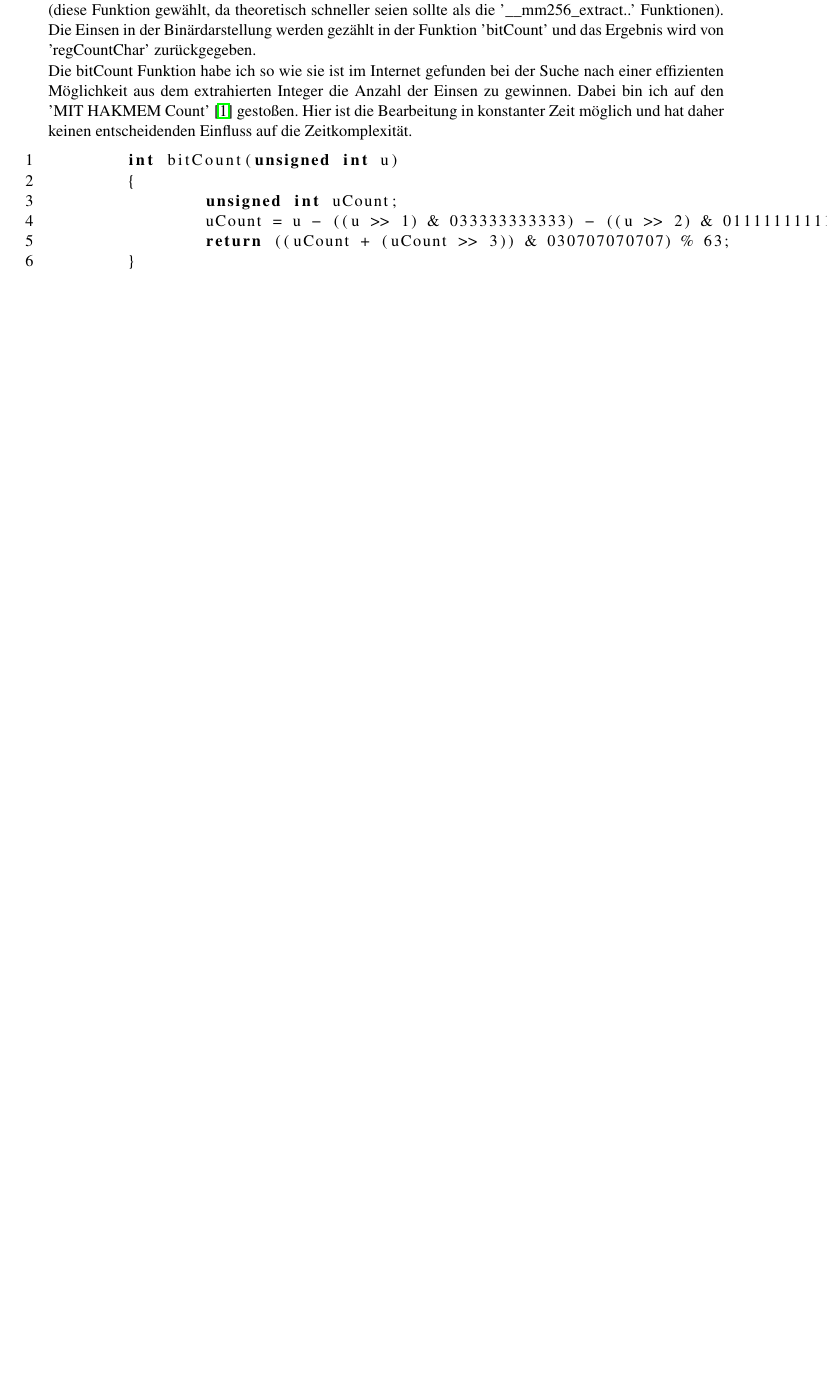
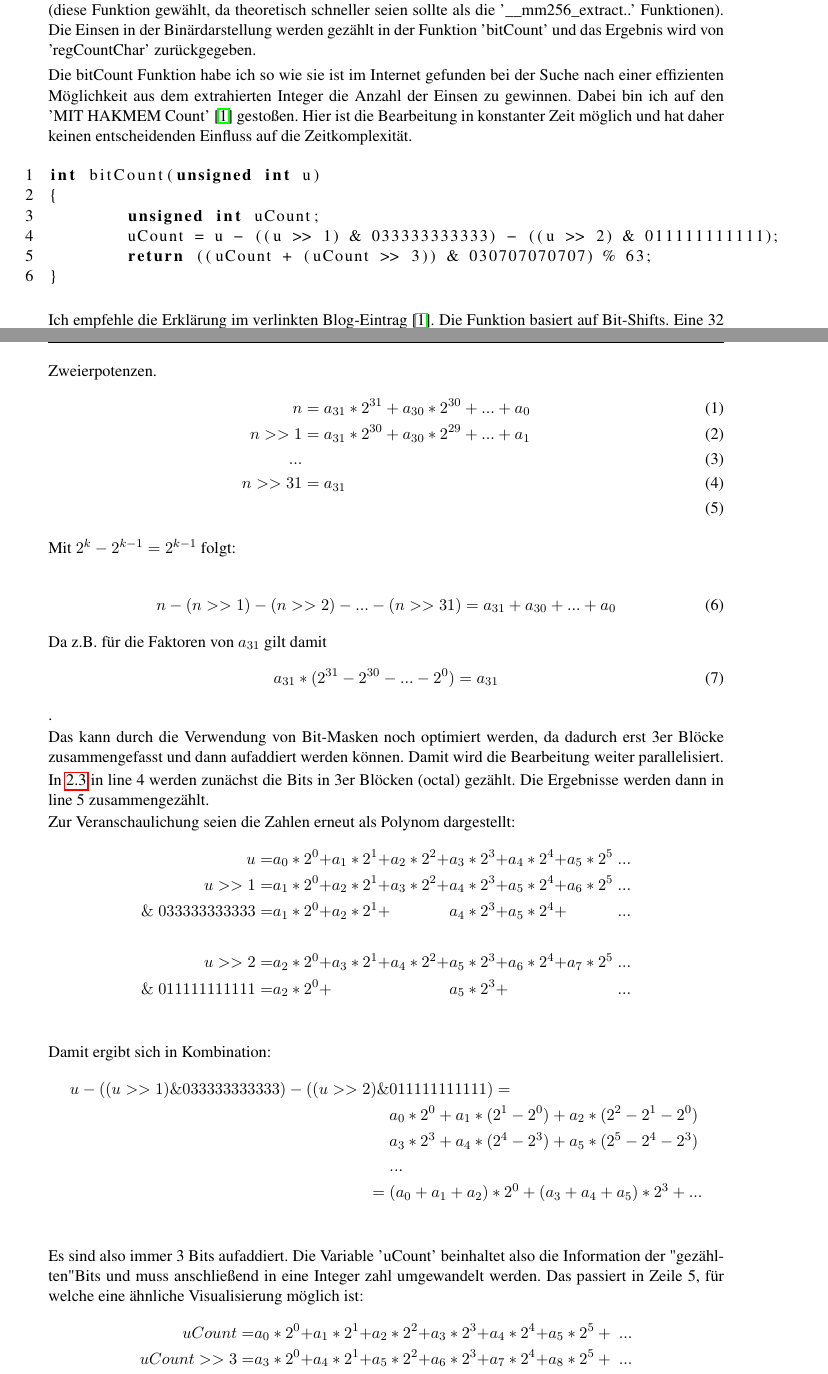
Before and after one commit to LennickeBe/KP_Paralleles_Rechnen, a LaTeX thesis (Aufgabe_A/report/document.tex): part of page 11 of 24 before the commit and two parts of pages 11 and 12 of 26 after it, the two joined at a grey line, cut so that both start at the same text, the shorter picture padded with empty space. Compiled offline with pdfLaTeX.

Commit message:
feat: added explaination for bitCount

```diff
--- a/Aufgabe_A/report/document.tex
+++ b/Aufgabe_A/report/document.tex
@@ -362,5 +362,10 @@ Dabei bin ich auf den 'MIT HAKMEM Count' \cite{hakmem_count} gestoßen. Hier ist
 	return ((uCount + (uCount >> 3)) & 030707070707) % 63;
 }
 \end{lstlisting}
+\label{code:bitCount}
 
-% TODO erklärung
+Ich empfehle die Erklärung im verlinkten Blog-Eintrag \cite{hakmem_count}.
+Die Funktion basiert auf Bit-Shifts.
+Eine 32 bit Zahl n kann wie folgt dargestellt werden:
+\begin{math}
+	n = a_{31} * 2^{31} + a_{30} * 2^{30} + ... + a_0
@@ -367,2 +377,46 @@ Dabei bin ich auf den 'MIT HAKMEM Count' \cite{hakmem_count} gestoßen. Hier ist
+\begin{align}
+	n &= a_{31} * 2^{31} + a_{30} * 2^{30} + ... + a_0 \\
+	n>>1 &= a_{31} * 2^{30} + a_{30} * 2^{29} + ... + a_1 \\
+	...\\
+	n>>31 &= a_{31} \\
+\end{align}
 
+Mit \begin{math}2^k - 2^{k-1}  = 2^{k-1}\end{math} folgt:\\
+\begin{align}
+		n - (n>>1) - (n>>2) - ... - (n>>31) = a_{31} + a_{30} + ... + a_0
+\end{align}
+Da z.B. für die Faktoren von \begin{math}
+	a_{31}
+\end{math} gilt damit
+\begin{align}
+	a_{31} * (2^{31} - 2^{30} - ... - 2^{0}) = a_{31}
+\end{align}.
 
+Das kann durch die Verwendung von Bit-Masken noch optimiert werden, da dadurch erst 3er Blöcke zusammengefasst und dann aufaddiert werden können. Damit wird die Bearbeitung weiter parallelisiert.
+
+In \ref{code:bitCount} in line 4 werden zunächst die Bits in 3er Blöcken (octal) gezählt. Die Ergebnisse werden dann in line 5 zusammengezählt.
+
+Zur Veranschaulichung seien die Zahlen erneut als Polynom dargestellt:
+\begin{alignat*}{6}
+	u = &a_0 * 2^0 + &a_1 * 2^1 + &a_2 *2^2 + &a_3 * 2^3 + &a_4 * 2^4 + &a_5 * 2^5\;...\\
+	u>>1 = &a_1 * 2^0 + &a_2 * 2^1 + &a_3 *2^2 + &a_4 * 2^3 + &a_5 * 2^4 + &a_6 * 2^5\;...\\
+	\&\;033333333333 = &a_1 * 2^0 + &a_2 * 2^1 + & &a_4 * 2^3 + &a_5 * 2^4 + &...\\
+	&&&&&&\\
+	u>>2 = &a_2 * 2^0 + &a_3 * 2^1 + &a_4 *2^2 + &a_5 * 2^3 + &a_6 * 2^4 + &a_7 * 2^5\;...\\
+	\&\;011111111111 = &a_2 * 2^0 + && &a_5 * 2^3 + &&...\\
+\end{alignat*}
+
+Damit ergibt sich in Kombination:
+\begin{align*}
+	u - ((u>>1) \& 033333333333) -((u >> 2) \& &011111111111) =\\
+	& a_0 * 2^0 + a_1 * (2^1 - 2^0) + a_2 * (2^2 - 2^1 - 2^0)\\
+	& a_3 * 2^3 + a_4 * (2^4 - 2^3) + a_5 * (2^5 - 2^4 - 2^3)\\
+	& ...\\
+	=\;&(a_0 + a_1 + a_2) * 2^0 + (a_3+a_4+a_5)*2^3 + ...\\
+\end{align*}
+
+Es sind also immer 3 Bits aufaddiert. Die Variable 'uCount' beinhaltet also die Information der "gezählten" Bits und muss anschließend in eine Integer zahl umgewandelt werden. Das passiert in Zeile 5, für welche eine ähnliche Visualisierung möglich ist:
+\begin{alignat*}{7}
+	uCount = &a_0 * 2^0 + &a_1 * 2^1 + &a_2 *2^2 + &a_3 * 2^3 + &a_4 * 2^4 + &a_5 * 2^5 &+ \;...\\
+	uCount>>3 = &a_3 * 2^0 + &a_4 * 2^1 + &a_5 *2^2 + &a_6 * 2^3 + &a_7 * 2^4 + &a_8 * 2^5 &+ \;...\\
+\end{alignat*}
```
Also changed, not shown: Aufgabe_A/report/document.pdf, Aufgabe_A/report/document.tex (31 more changed lines). Lines whose indentation alone changed are shown as unchanged.
